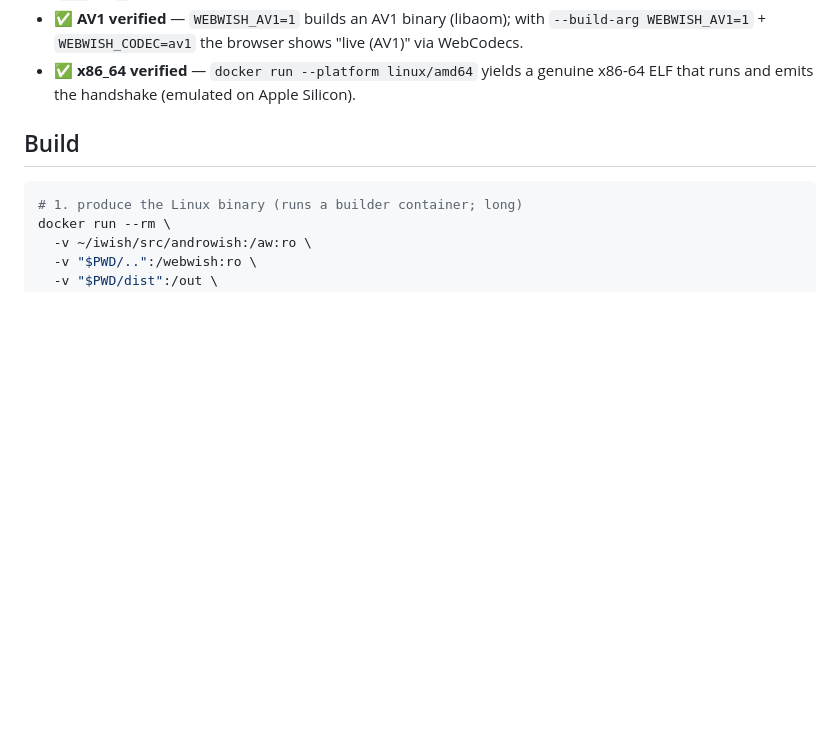
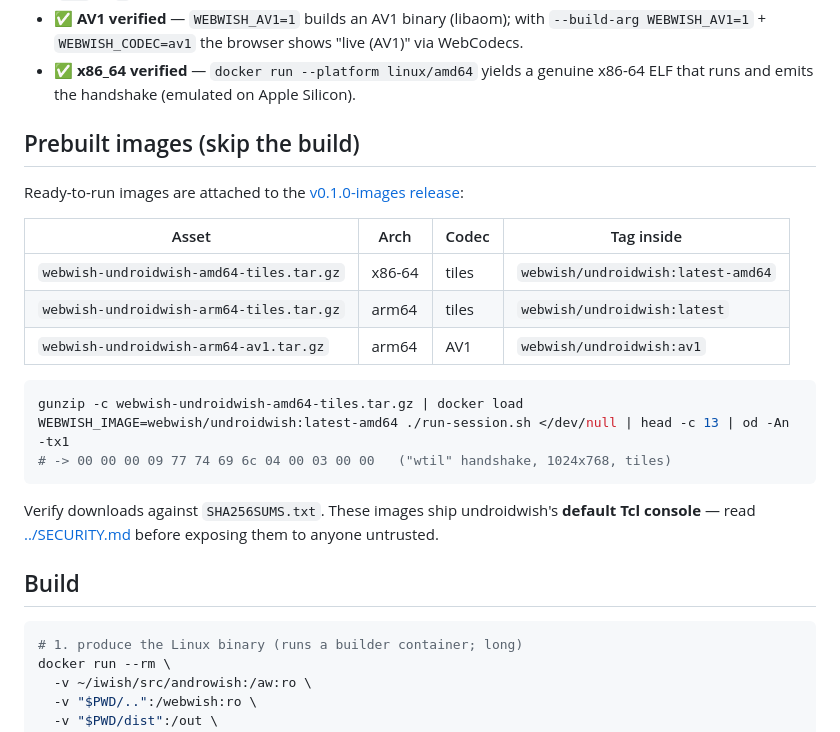
Before and after one commit to johnbuckman/WebWish, a Markdown page: docker/README.md, the part around the change. Rendered like a GitHub page; blank space fills up the shorter version.

````diff
--- a/docker/README.md
+++ b/docker/README.md
@@ -44,6 +44,27 @@ browser ──WSS──► reverse proxy (TLS, auth) ──► naviserver (serve
   "live (AV1)" via WebCodecs.
 - ✅ **x86_64 verified** — `docker run --platform linux/amd64` yields a genuine
   x86-64 ELF that runs and emits the handshake (emulated on Apple Silicon).
+
+## Prebuilt images (skip the build)
+
+Ready-to-run images are attached to the
+[v0.1.0-images release](https://github.com/johnbuckman/WebWish/releases/tag/v0.1.0-images):
+
+| Asset | Arch | Codec | Tag inside |
+|---|---|---|---|
+| `webwish-undroidwish-amd64-tiles.tar.gz` | x86-64 | tiles | `webwish/undroidwish:latest-amd64` |
+| `webwish-undroidwish-arm64-tiles.tar.gz` | arm64 | tiles | `webwish/undroidwish:latest` |
+| `webwish-undroidwish-arm64-av1.tar.gz` | arm64 | AV1 | `webwish/undroidwish:av1` |
+
+```sh
+gunzip -c webwish-undroidwish-amd64-tiles.tar.gz | docker load
+WEBWISH_IMAGE=webwish/undroidwish:latest-amd64 ./run-session.sh </dev/null | head -c 13 | od -An -tx1
+# -> 00 00 00 09 77 74 69 6c 04 00 03 00 00   ("wtil" handshake, 1024x768, tiles)
+```
+
+Verify downloads against `SHA256SUMS.txt`. These images ship undroidwish's
+**default Tcl console** — read [../SECURITY.md](../SECURITY.md) before exposing
+them to anyone untrusted.
 
 ## Build
 
````
Also changed, not shown: README.md (+25 -2 lines).
